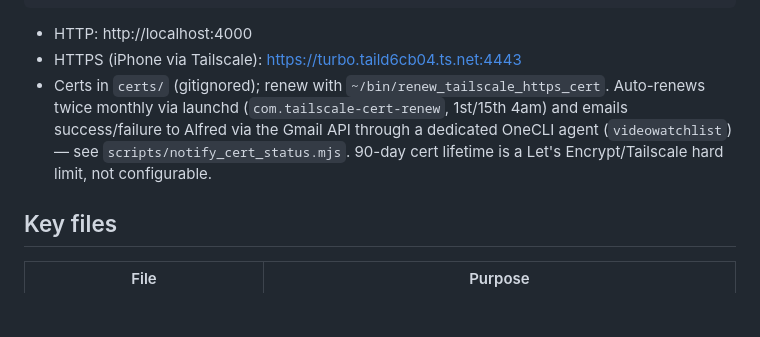
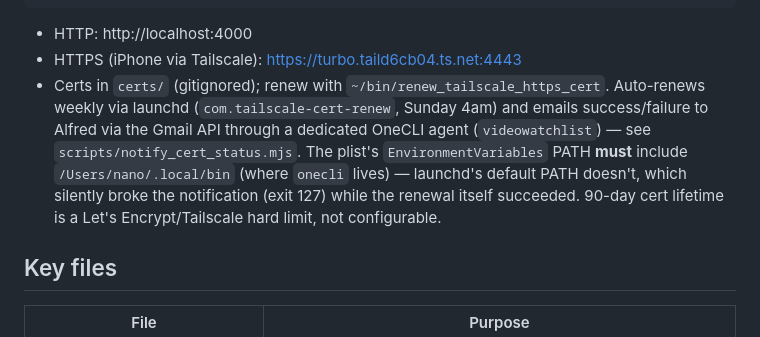
Before and after one commit to stumpjumper/video-watchlist, a Markdown page: CLAUDE.md, the part around the change. Drawn GitHub-style; blank space fills up the shorter version.

Commit message:
Move cert renewal to weekly; document the launchd PATH gotcha
The first scheduled renewal (Aug 15) exited 127: the cert work all
succeeded, but the trailing `notify success` died with "command not
found: onecli". ~/.local/bin isn't in launchd's PATH, so the run went
silent rather than emailing. Fixed in the plist and in the script
(absolute path); recording it here so the next person doesn't
reintroduce it.

Also moved the cadence from 1st/15th to weekly. `tailscale cert`
no-ops until a cert is near expiry, so the old schedule left ~51
minutes of margin between the Oct 1 04:00 run and the 04:51 expiry.

Co-Authored-By: Claude Opus 5 <noreply@anthropic.com>

```diff
--- a/CLAUDE.md
+++ b/CLAUDE.md
@@ -19,7 +19,7 @@ npm run dev
 
 - HTTP: http://localhost:4000
 - HTTPS (iPhone via Tailscale): https://turbo.taild6cb04.ts.net:4443
-- Certs in `certs/` (gitignored); renew with `~/bin/renew_tailscale_https_cert`. Auto-renews twice monthly via launchd (`com.tailscale-cert-renew`, 1st/15th 4am) and emails success/failure to Alfred via the Gmail API through a dedicated OneCLI agent (`videowatchlist`) — see `scripts/notify_cert_status.mjs`. 90-day cert lifetime is a Let's Encrypt/Tailscale hard limit, not configurable.
+- Certs in `certs/` (gitignored); renew with `~/bin/renew_tailscale_https_cert`. Auto-renews weekly via launchd (`com.tailscale-cert-renew`, Sunday 4am) and emails success/failure to Alfred via the Gmail API through a dedicated OneCLI agent (`videowatchlist`) — see `scripts/notify_cert_status.mjs`. The plist's `EnvironmentVariables` PATH **must** include `/Users/nano/.local/bin` (where `onecli` lives) — launchd's default PATH doesn't, which silently broke the notification (exit 127) while the renewal itself succeeded. 90-day cert lifetime is a Let's Encrypt/Tailscale hard limit, not configurable.
 
 ## Key files
 
```
